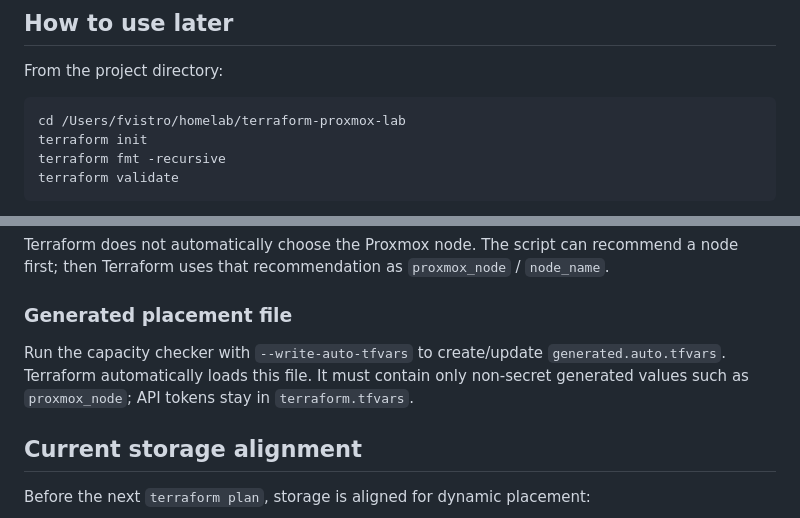
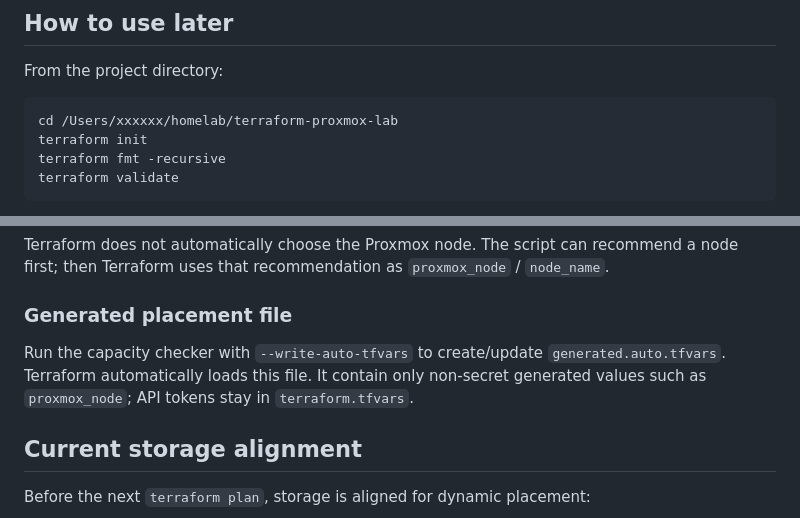
Before and after one commit to fvistr01/terraform-proxmox-lab, a Markdown page: README.md, 2 parts joined by grey strips. Rendered like a GitHub page.

````diff
--- a/README.md
+++ b/README.md
@@ -57,7 +53,7 @@ I adapted the idea for your lab but used the newer `bpg/proxmox` provider instea
 From the project directory:
 
 ```bash
-cd /Users/fvistro/homelab/terraform-proxmox-lab
+cd /Users/xxxxxx/homelab/terraform-proxmox-lab
 terraform init
 terraform fmt -recursive
 terraform validate
@@ -167,7 +163,7 @@ Terraform does not automatically choose the Proxmox node. The script can recomme
 
 ### Generated placement file
 
-Run the capacity checker with `--write-auto-tfvars` to create/update `generated.auto.tfvars`. Terraform automatically loads this file. It must contain only non-secret generated values such as `proxmox_node`; API tokens stay in `terraform.tfvars`.
+Run the capacity checker with `--write-auto-tfvars` to create/update `generated.auto.tfvars`. Terraform automatically loads this file. It contain only non-secret generated values such as `proxmox_node`; API tokens stay in `terraform.tfvars`.
 
 ## Current storage alignment
 
````
Also changed, not shown: other parts of README.md (+7 -11 lines).
